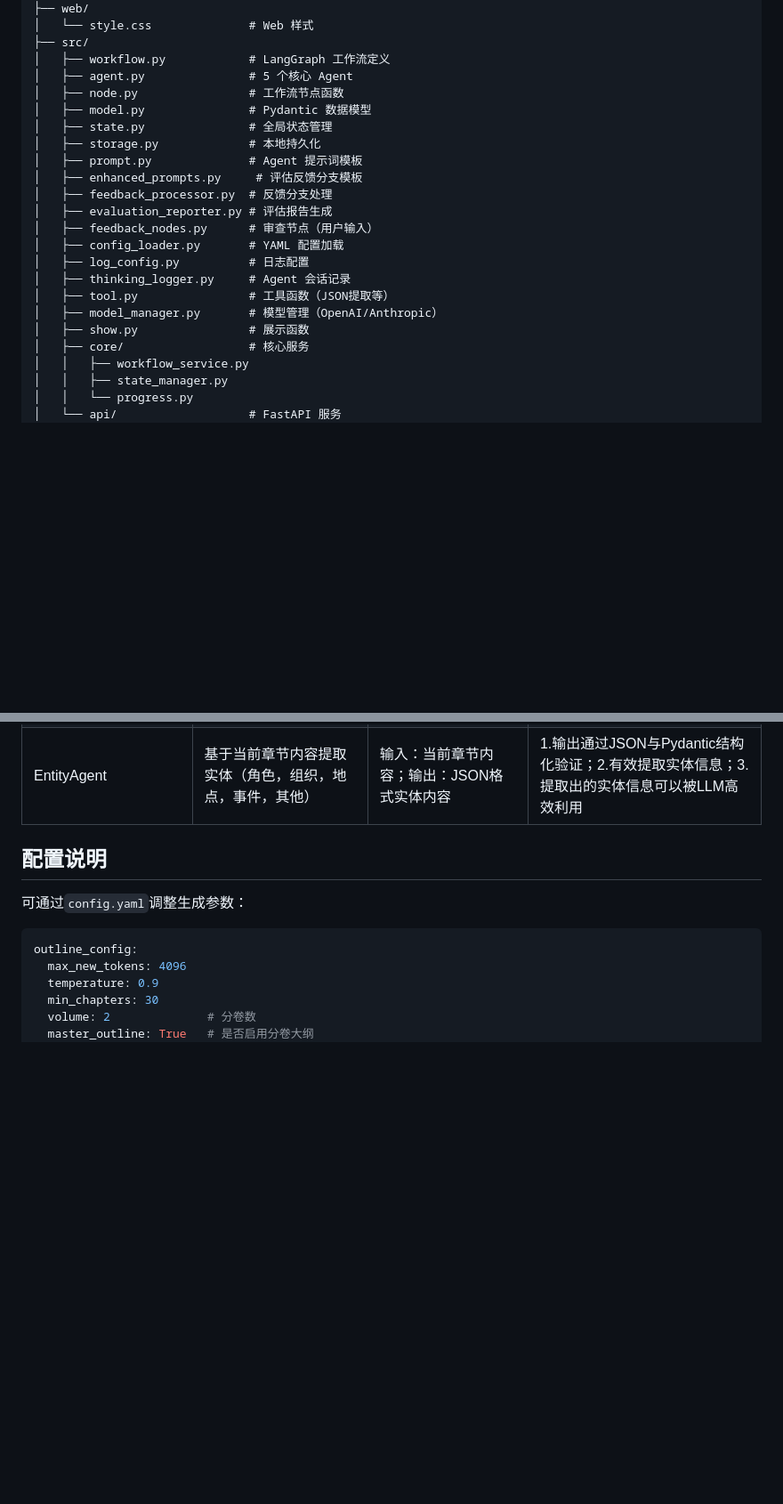
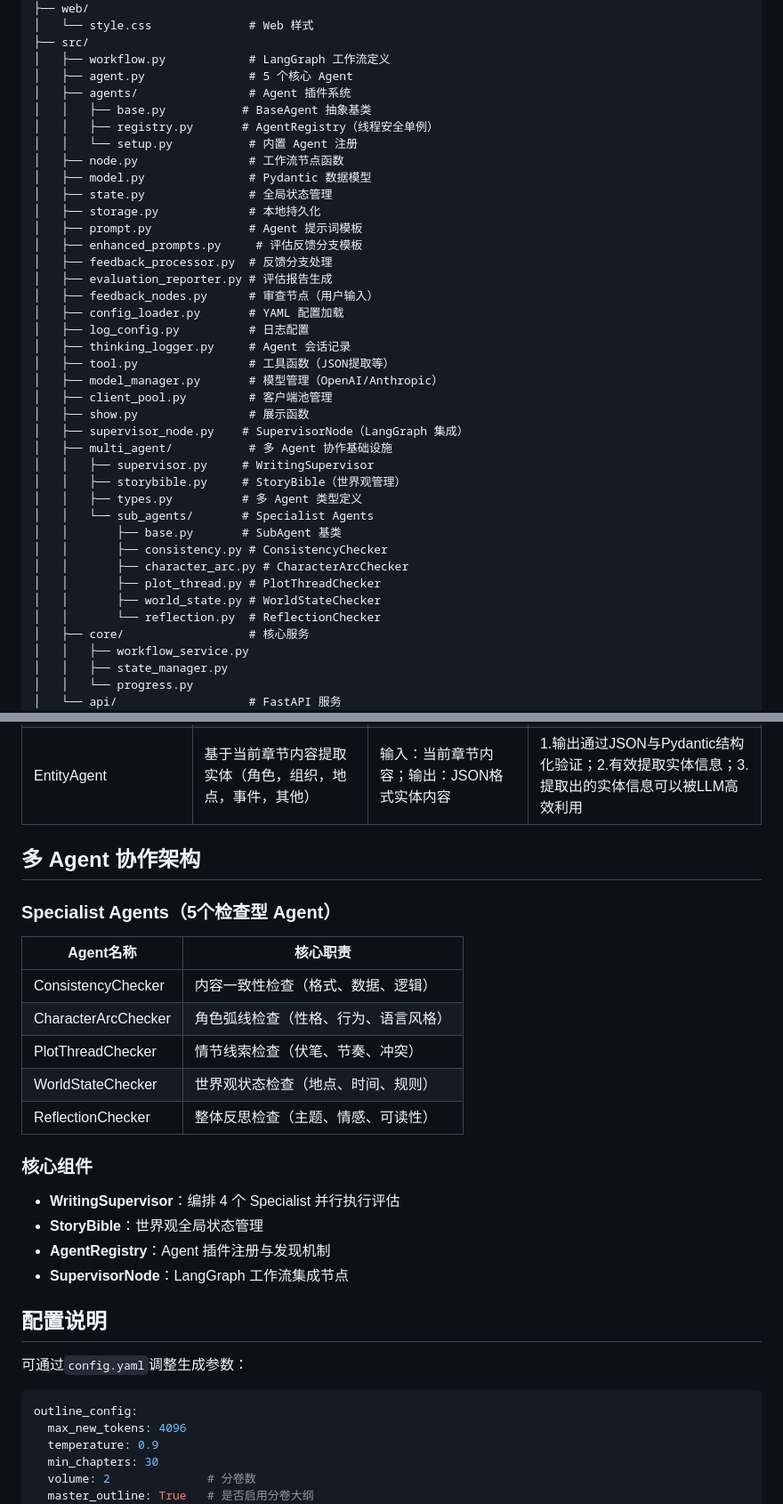
Before and after one commit to bodinggg/LangGraph-based-Novel-by-Agents, a Markdown page: README.md, 2 parts joined by grey strips. Shown at 89% size. Rendered like a GitHub page; blank space fills up the shorter version.

Commit message:
docs: update README with multi-agent architecture documentation
- Add changelog entry for 2026-05-06 multi-agent supervisor feature
- Update project structure with agents/, multi_agent/, supervisor_node.py
- Add Specialist Agents table (5 check-type agents)
- Add core components section (WritingSupervisor, StoryBible, AgentRegistry, SupervisorNode)

```diff
--- a/README.md
+++ b/README.md
@@ -169,6 +171,10 @@ LangGraph-based-Novel-by-Agents/
 ├── src/
 │   ├── workflow.py            # LangGraph 工作流定义
 │   ├── agent.py               # 5 个核心 Agent
+│   ├── agents/                # Agent 插件系统
+│   │   ├── base.py           # BaseAgent 抽象基类
+│   │   ├── registry.py       # AgentRegistry（线程安全单例）
+│   │   └── setup.py           # 内置 Agent 注册
 │   ├── node.py                # 工作流节点函数
 │   ├── model.py               # Pydantic 数据模型
 │   ├── state.py               # 全局状态管理
@@ -183,7 +189,20 @@ LangGraph-based-Novel-by-Agents/
 │   ├── thinking_logger.py     # Agent 会话记录
 │   ├── tool.py                # 工具函数（JSON提取等）
 │   ├── model_manager.py       # 模型管理（OpenAI/Anthropic）
+│   ├── client_pool.py         # 客户端池管理
 │   ├── show.py                # 展示函数
+│   ├── supervisor_node.py    # SupervisorNode（LangGraph 集成）
+│   ├── multi_agent/           # 多 Agent 协作基础设施
+│   │   ├── supervisor.py     # WritingSupervisor
+│   │   ├── storybible.py     # StoryBible（世界观管理）
+│   │   ├── types.py          # 多 Agent 类型定义
+│   │   └── sub_agents/       # Specialist Agents
+│   │       ├── base.py       # SubAgent 基类
+│   │       ├── consistency.py # ConsistencyChecker
+│   │       ├── character_arc.py # CharacterArcChecker
+│   │       ├── plot_thread.py # PlotThreadChecker
+│   │       ├── world_state.py # WorldStateChecker
+│   │       └── reflection.py  # ReflectionChecker
 │   ├── core/                  # 核心服务
 │   │   ├── workflow_service.py
 │   │   ├── state_manager.py
@@ -220,6 +239,23 @@ WriterAgent|基于大纲+角色档案+前章实体撰写单章内容|输入：
 ReflectAgent|基于大纲+角色档案+当前章节内容写出反馈内容（是否通过，得分，反馈意见，长度验证）|输入：用户意图+结构化大纲+结构化角色档案+当前章节内容；输出：JSON格式评估内容|1.输出通过JSON与Pydantic结构化验证；2.多维度对内容执行有效评估；3.可提出修改意见
 EntityAgent|基于当前章节内容提取实体（角色，组织，地点，事件，其他）|输入：当前章节内容；输出：JSON格式实体内容|1.输出通过JSON与Pydantic结构化验证；2.有效提取实体信息；3.提取出的实体信息可以被LLM高效利用
 
+
+## 多 Agent 协作架构
+
+### Specialist Agents（5个检查型 Agent）
+|Agent名称|核心职责|
+|-|-|
+|ConsistencyChecker|内容一致性检查（格式、数据、逻辑）|
+|CharacterArcChecker|角色弧线检查（性格、行为、语言风格）|
+|PlotThreadChecker|情节线索检查（伏笔、节奏、冲突）|
+|WorldStateChecker|世界观状态检查（地点、时间、规则）|
+|ReflectionChecker|整体反思检查（主题、情感、可读性）|
+
+### 核心组件
+- **WritingSupervisor**：编排 4 个 Specialist 并行执行评估
+- **StoryBible**：世界观全局状态管理
+- **AgentRegistry**：Agent 插件注册与发现机制
+- **SupervisorNode**：LangGraph 工作流集成节点
 
 ## 配置说明
 
```
Also changed, not shown: other parts of README.md (+2 -0 lines).
